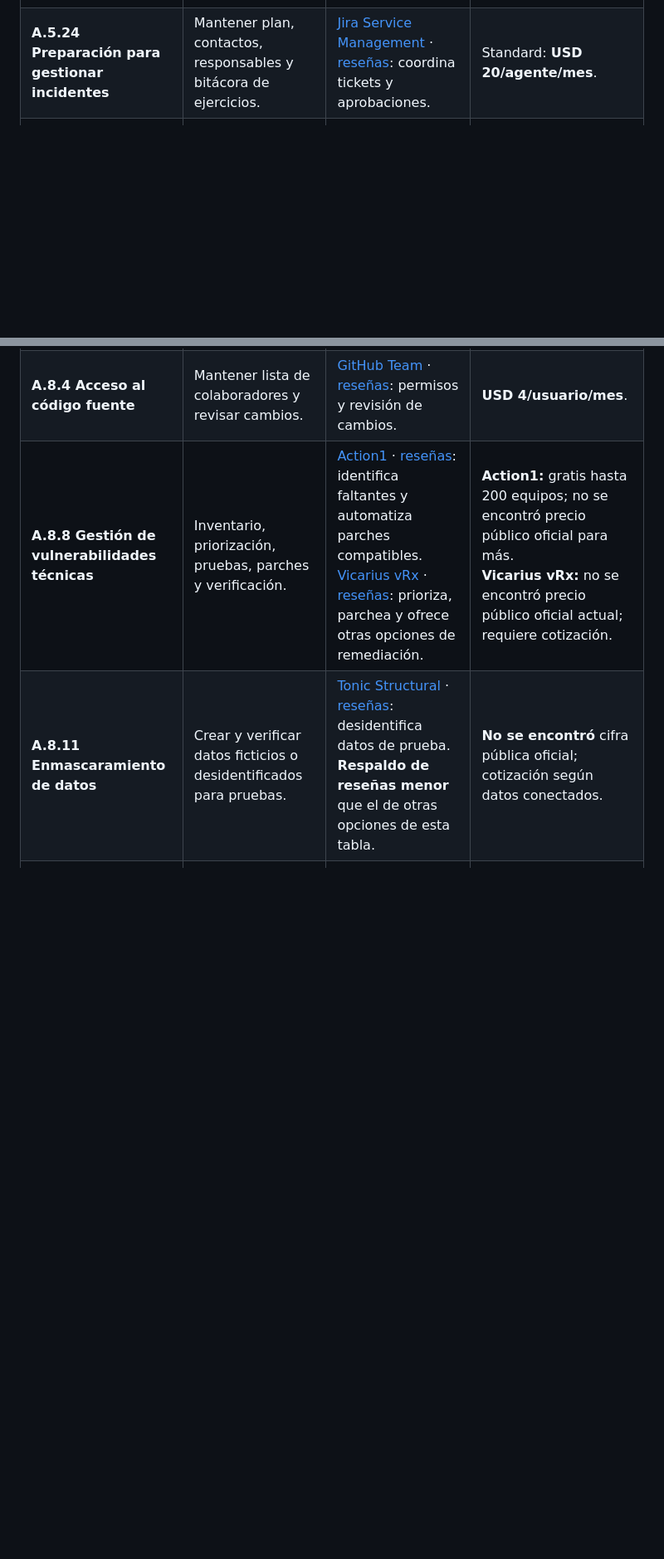
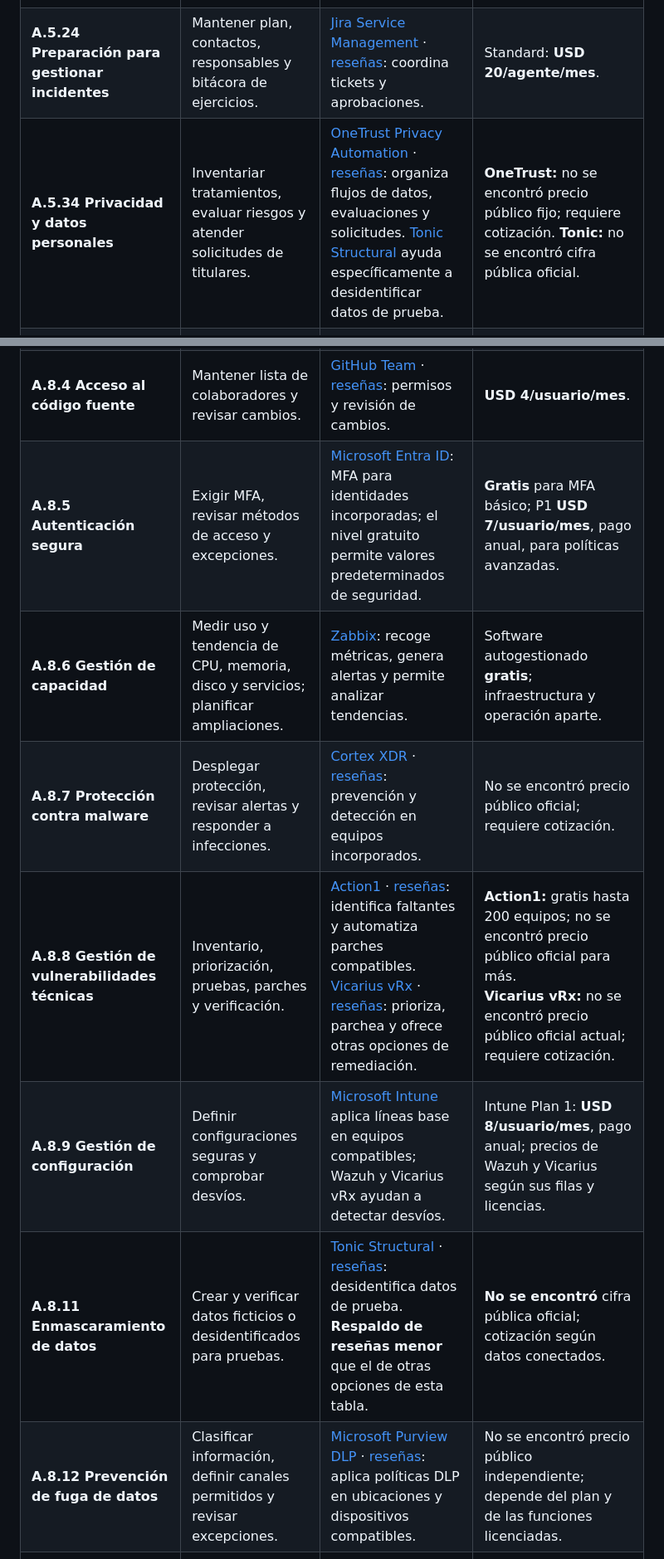
Before and after one commit to kur0s4k1/GRC, a Markdown page: marcos/iso-27001/herramientas-vs-manual-iso-27002.md, 2 parts joined by grey strips. Shown at 83% size. Rendered like a GitHub page; blank space fills up the shorter version.

```diff
--- a/marcos/iso-27001/herramientas-vs-manual-iso-27002.md
+++ b/marcos/iso-27001/herramientas-vs-manual-iso-27002.md
@@ -8,11 +8,17 @@
 | **A.5.16 Gestión de identidades** | Crear, cambiar y desactivar cuentas; revisar periódicamente quién tiene acceso. | [Microsoft Active Directory Domain Services](https://learn.microsoft.com/en-us/windows-server/identity/ad-ds/active-directory-domain-services): centraliza usuarios y grupos en entornos Windows. | No se encontró precio independiente de AD DS: requiere [licencias de Windows Server y CAL](https://www.microsoft.com/en-us/licensing/product-licensing/windows-server). |
 | **A.5.19 Seguridad en relaciones con proveedores** | Evaluar evidencias y riesgos de cada proveedor en una ficha. | [UpGuard Vendor Risk](https://www.upguard.com/pricing/vendor-risk) · [reseñas](https://www.g2.com/products/upguard-vendor-risk/reviews): centraliza evaluaciones y seguimiento. | **USD 1.750/mes**, pago anual; útil si el volumen justifica el costo. |
 | **A.5.24 Preparación para gestionar incidentes** | Mantener plan, contactos, responsables y bitácora de ejercicios. | [Jira Service Management](https://www.atlassian.com/collections/service/pricing?bundle=jira-service-management) · [reseñas](https://www.g2.com/products/jira-service-management/reviews): coordina tickets y aprobaciones. | Standard: **USD 20/agente/mes**. |
+| **A.5.34 Privacidad y datos personales** | Inventariar tratamientos, evaluar riesgos y atender solicitudes de titulares. | [OneTrust Privacy Automation](https://www.onetrust.com/solutions/privacy-automation/) · [reseñas](https://www.g2.com/products/onetrust-privacy-automation/reviews): organiza flujos de datos, evaluaciones y solicitudes. [Tonic Structural](https://www.tonic.ai/pricing) ayuda específicamente a desidentificar datos de prueba. | **OneTrust:** no se encontró precio público fijo; requiere cotización. **Tonic:** no se encontró cifra pública oficial. |
 | **A.6.3 Concienciación, educación y formación** | Impartir sesiones y registrar asistencia y aprendizaje. | [KnowBe4 Security Awareness Training](https://www.knowbe4.com/products/security-awareness-training/pricing) · [reseñas](https://www.g2.com/products/knowbe4-security-awareness-training/reviews): campañas y seguimiento. | Desde **USD 2,40/persona/mes** para 25–50 puestos y contrato de 3 años. |
 | **A.7.2 Entrada física** | Autorizar personas, entregar llaves y registrar visitantes. | [Kisi](https://www.getkisi.com/pricing) · [reseñas](https://www.g2.com/products/kisi/reviews): credenciales y registros de entrada. | Plataforma desde **USD 99/mes**; hardware e instalación aparte. |
 | **A.8.1 Dispositivos de usuario** | Inventariar, configurar y revisar cada equipo. | [Microsoft Intune](https://www.microsoft.com/security/business/microsoft-intune-pricing) · [reseñas](https://www.gartner.com/reviews/market/endpoint-management-tools/vendor/microsoft/product/microsoft-intune): aplica políticas a equipos incorporados. | Plan 1: **USD 8/usuario/mes**, pago anual; puede estar incluido en otra licencia. |
 | **A.8.4 Acceso al código fuente** | Mantener lista de colaboradores y revisar cambios. | [GitHub Team](https://github.com/team) · [reseñas](https://www.g2.com/products/github/reviews): permisos y revisión de cambios. | **USD 4/usuario/mes**. |
+| **A.8.5 Autenticación segura** | Exigir MFA, revisar métodos de acceso y excepciones. | [Microsoft Entra ID](https://learn.microsoft.com/en-us/entra/identity/authentication/concept-mfa-licensing): MFA para identidades incorporadas; el nivel gratuito permite valores predeterminados de seguridad. | **Gratis** para MFA básico; P1 **USD 7/usuario/mes**, pago anual, para políticas avanzadas. |
+| **A.8.6 Gestión de capacidad** | Medir uso y tendencia de CPU, memoria, disco y servicios; planificar ampliaciones. | [Zabbix](https://www.zabbix.com/features): recoge métricas, genera alertas y permite analizar tendencias. | Software autogestionado **gratis**; infraestructura y operación aparte. |
+| **A.8.7 Protección contra malware** | Desplegar protección, revisar alertas y responder a infecciones. | [Cortex XDR](https://www.paloaltonetworks.com/cortex/endpoint-protection) · [reseñas](https://www.g2.com/products/palo-alto-networks-cortex-xdr/reviews): prevención y detección en equipos incorporados. | No se encontró precio público oficial; requiere cotización. |
 | **A.8.8 Gestión de vulnerabilidades técnicas** | Inventario, priorización, pruebas, parches y verificación. | [Action1](https://www.action1.com/) · [reseñas](https://www.g2.com/products/action1/reviews): identifica faltantes y automatiza parches compatibles.<br>[Vicarius vRx](https://www.vicarius.io/features/patch-management) · [reseñas](https://www.g2.com/products/vrx-by-vicarius/reviews): prioriza, parchea y ofrece otras opciones de remediación. | **Action1:** gratis hasta 200 equipos; no se encontró precio público oficial para más.<br>**Vicarius vRx:** no se encontró precio público oficial actual; requiere cotización. |
+| **A.8.9 Gestión de configuración** | Definir configuraciones seguras y comprobar desvíos. | [Microsoft Intune](https://learn.microsoft.com/en-us/intune/device-security/security-baselines/overview) aplica líneas base en equipos compatibles; Wazuh y Vicarius vRx ayudan a detectar desvíos. | Intune Plan 1: **USD 8/usuario/mes**, pago anual; precios de Wazuh y Vicarius según sus filas y licencias. |
 | **A.8.11 Enmascaramiento de datos** | Crear y verificar datos ficticios o desidentificados para pruebas. | [Tonic Structural](https://www.tonic.ai/pricing) · [reseñas](https://www.g2.com/products/tonic-ai/reviews): desidentifica datos de prueba. **Respaldo de reseñas menor** que el de otras opciones de esta tabla. | **No se encontró** cifra pública oficial; cotización según datos conectados. |
+| **A.8.12 Prevención de fuga de datos** | Clasificar información, definir canales permitidos y revisar excepciones. | [Microsoft Purview DLP](https://learn.microsoft.com/en-us/purview/dlp-learn-about-dlp) · [reseñas](https://www.g2.com/products/microsoft-purview-data-loss-prevention/reviews): aplica políticas DLP en ubicaciones y dispositivos compatibles. | No se encontró precio público independiente; depende del plan y de las funciones licenciadas. |
 | **A.8.13 Copias de seguridad** | Programar copias, custodiar soportes y ensayar restauración. | [Veeam Data Platform Essentials](https://www.veeam.com/products/veeam-data-platform/essentials.html) · [reseñas](https://www.g2.com/products/veeam-data-platform/reviews): respaldo y recuperación de cargas compatibles. | Desde **USD 95/licencia/año**, paquetes de 5. |
 | **A.8.15 Registro de eventos** | Recoger, proteger y revisar registros de cada sistema. | [Wazuh](https://wazuh.com/) · [reseñas](https://www.g2.com/products/wazuh/reviews): centraliza eventos y alertas. | Software autogestionado **gratis**; infraestructura y operación aparte. |
```
Also changed, not shown: other parts of marcos/iso-27001/herramientas-vs-manual-iso-27002.md (+27 -14 lines).
